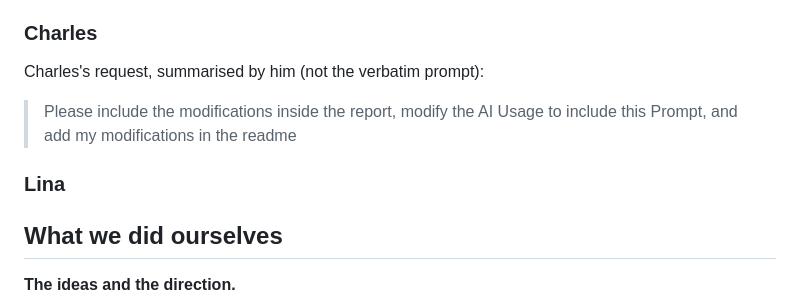
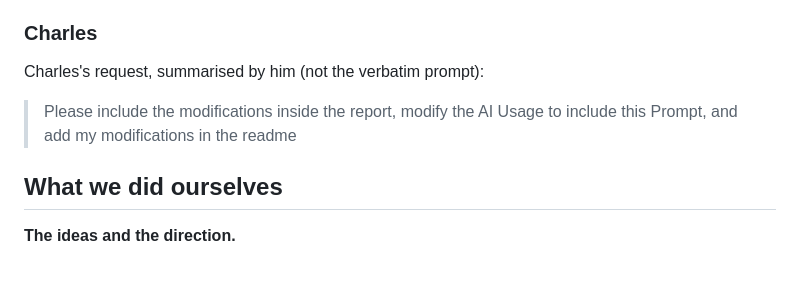
Before and after one commit to Azzbee/which-provider-drew-this-emoji, a Markdown page: codebase/AI_USAGE.md, the part around the change. Drawn GitHub-style; blank space fills up the shorter version.

Commit message:
AI usage: remove the empty Lina heading left after her edit

```diff
--- a/codebase/AI_USAGE.md
+++ b/codebase/AI_USAGE.md
@@ -128,10 +128,6 @@ Charles's request, summarised by him (not the verbatim prompt):
 
 > Please include the modifications inside the report, modify the AI Usage to include this Prompt, and add my modifications in the readme
 
-### Lina
-
-
-
 ## What we did ourselves
 
 **The ideas and the direction.**
```
